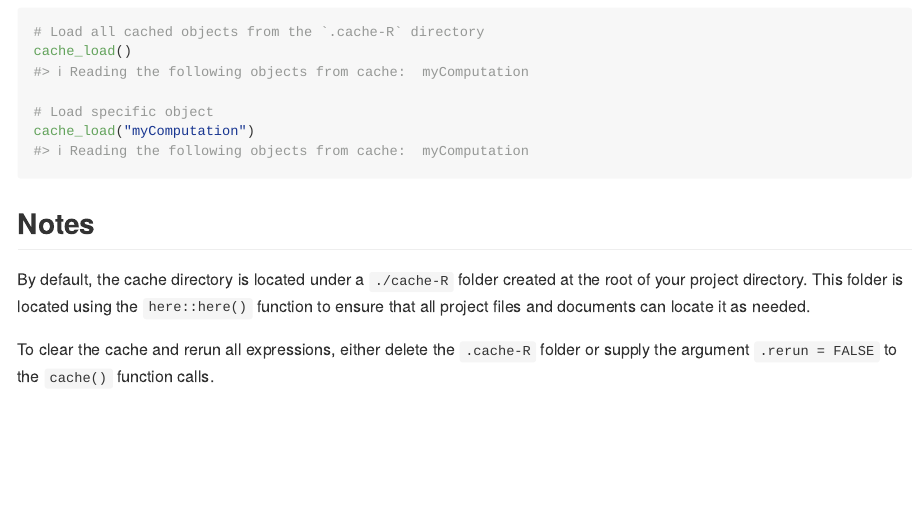
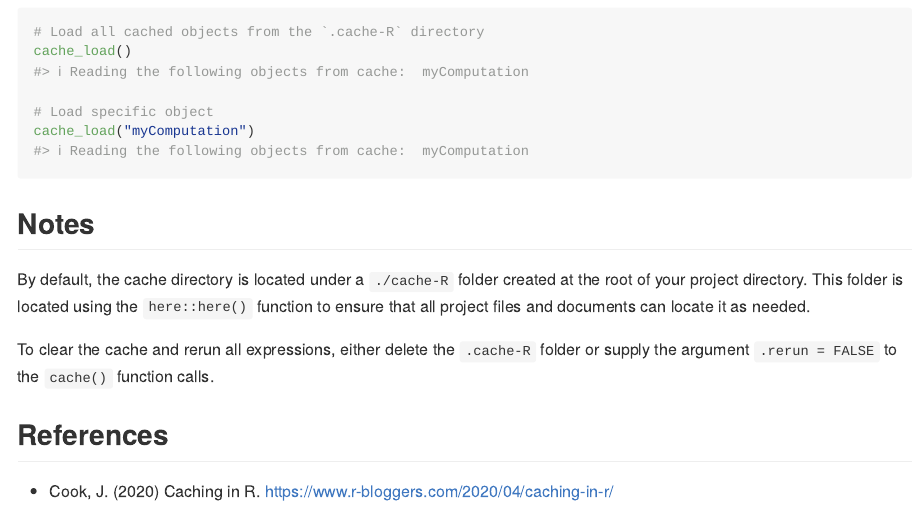
Before and after one commit to OlivierBinette/cache, an R Markdown document (README.Rmd): the page in a window 1100 px wide, from 1940 px down. The pictures show the output file README.md that the author committed with the source, drawn offline in the style of GitHub; badge pictures from the web are left out.

Commit message:
add reference to README

```diff
--- a/README.Rmd
+++ b/README.Rmd
@@ -105,3 +105,7 @@ cache_load("myComputation")
 By default, the cache directory is located under a `./cache-R` folder created at the root of your project directory. This folder is located using the `here::here()` function to ensure that all project files and documents can locate it as needed.
 
 To clear the cache and rerun all expressions, either delete the `.cache-R` folder or supply the argument `.rerun = FALSE` to the `cache()` function calls.
+
+## References
+
+- Cook, J. (2020) Caching in R. https://www.r-bloggers.com/2020/04/caching-in-r/
```
Also changed, not shown: README.md.
